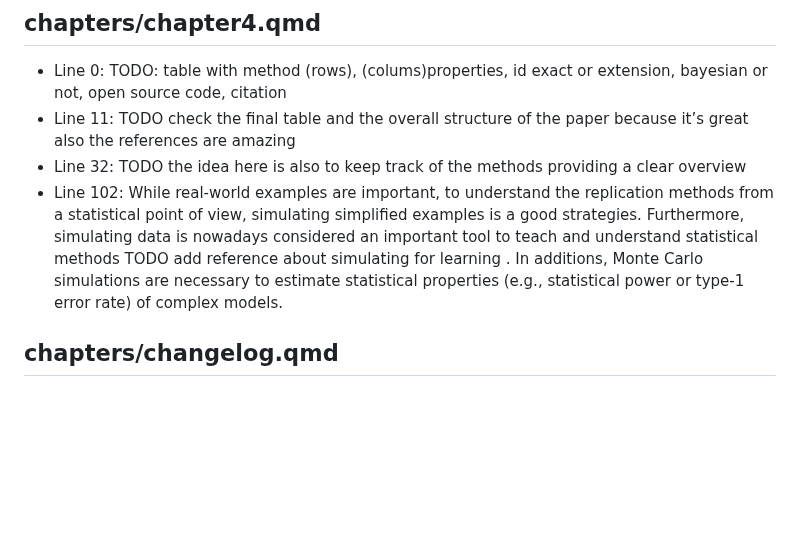
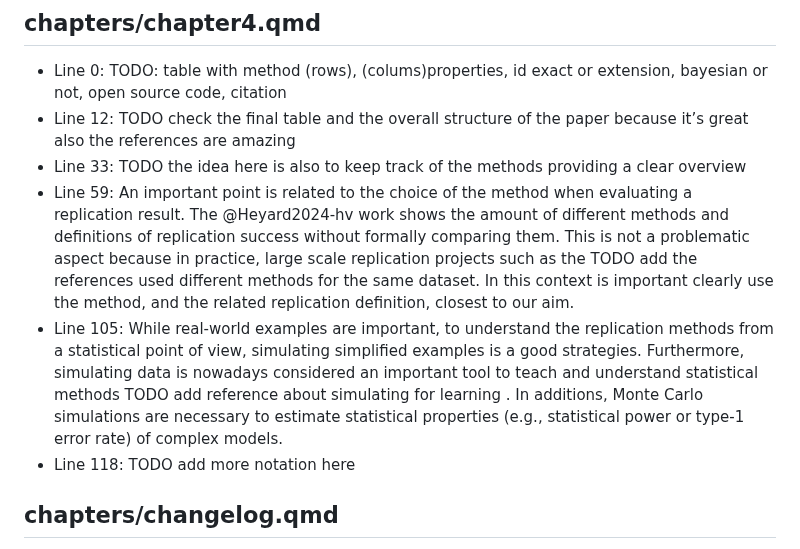
Before and after one commit to filippogambarota/replicability-book, a Markdown page: README.md, the part around one of its changes. GitHub-like rendering; blank space fills up the shorter version.

```diff
--- a/README.md
+++ b/README.md
@@ -101,11 +101,19 @@ last update: 2025-05-04 (16:56)
 
 - Line 0: TODO: table with method (rows), (colums)properties, id exact
   or extension, bayesian or not, open source code, citation
-- Line 11: TODO check the final table and the overall structure of the
+- Line 12: TODO check the final table and the overall structure of the
   paper because it’s great also the references are amazing
-- Line 32: TODO the idea here is also to keep track of the methods
+- Line 33: TODO the idea here is also to keep track of the methods
   providing a clear overview
-- Line 102: While real-world examples are important, to understand the
+- Line 59: An important point is related to the choice of the method
+  when evaluating a replication result. The @Heyard2024-hv work shows
+  the amount of different methods and definitions of replication success
+  without formally comparing them. This is not a problematic aspect
+  because in practice, large scale replication projects such as the TODO
+  add the references used different methods for the same dataset. In
+  this context is important clearly use the method, and the related
+  replication definition, closest to our aim.
+- Line 105: While real-world examples are important, to understand the
   replication methods from a statistical point of view, simulating
   simplified examples is a good strategies. Furthermore, simulating data
   is nowadays considered an important tool to teach and understand
@@ -113,6 +121,7 @@ last update: 2025-05-04 (16:56)
   In additions, Monte Carlo simulations are necessary to estimate
   statistical properties (e.g., statistical power or type-1 error rate)
   of complex models.
+- Line 118: TODO add more notation here
 
 ## chapters/changelog.qmd
 
```
Also changed, not shown: other parts of README.md (+1 -1 lines).
